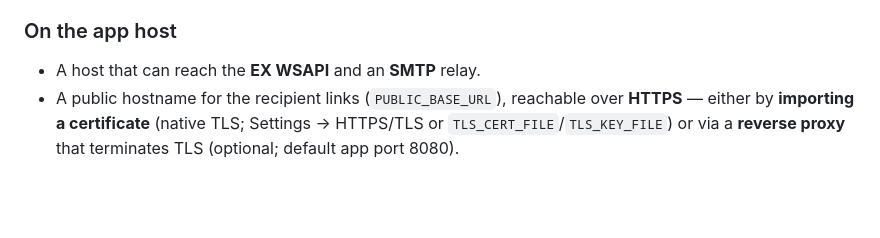
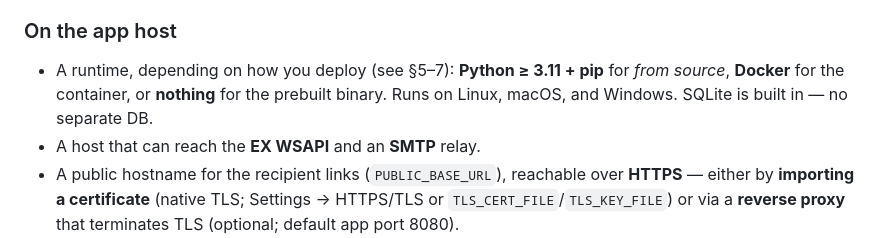
Before and after one commit to HazLab/TrellixEXAttachmentDecrypt, a Markdown page: DEPLOY.md, the part around the change. Rendered like a GitHub page; blank space fills up the shorter version.

Commit message:
docs: state per-method runtime prerequisite in DEPLOY 'On the app host'

```diff
--- a/DEPLOY.md
+++ b/DEPLOY.md
@@ -34,6 +34,9 @@ at a **reverse proxy** (now optional). Behind a trusted proxy, set
 
 ### On the app host
 
+- A runtime, depending on how you deploy (see §5–7): **Python ≥ 3.11 + pip** for
+  *from source*, **Docker** for the container, or **nothing** for the prebuilt
+  binary. Runs on Linux, macOS, and Windows. SQLite is built in — no separate DB.
 - A host that can reach the **EX WSAPI** and an **SMTP** relay.
 - A public hostname for the recipient links (`PUBLIC_BASE_URL`), reachable over **HTTPS** —
   either by **importing a certificate** (native TLS; Settings → HTTPS/TLS or
```
